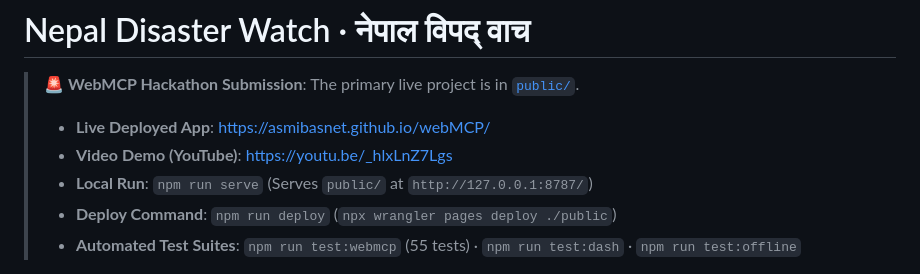
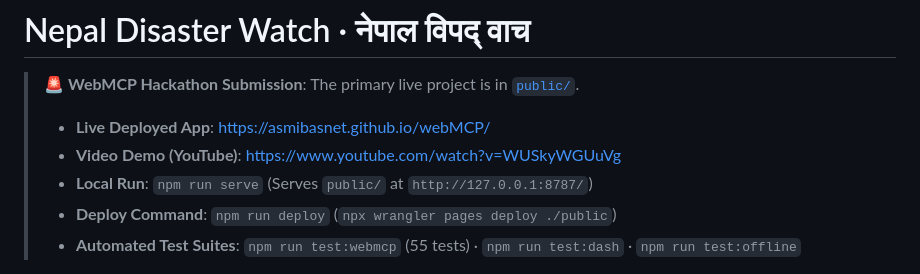
Before and after one commit to AsmiBasnet/webMCP, a Markdown page: README.md, the part around the change. GitHub-like rendering.

Commit message:
docs: update demo video link to new YouTube video

```diff
--- a/README.md
+++ b/README.md
@@ -2,7 +2,7 @@
 
 > 🚨 **WebMCP Hackathon Submission**: The primary live project is in [`public/`](public/).
 > - **Live Deployed App**: [https://asmibasnet.github.io/webMCP/](https://asmibasnet.github.io/webMCP/)
-> - **Video Demo (YouTube)**: [https://youtu.be/_hlxLnZ7Lgs](https://youtu.be/_hlxLnZ7Lgs)
+> - **Video Demo (YouTube)**: [https://www.youtube.com/watch?v=WUSkyWGUuVg](https://www.youtube.com/watch?v=WUSkyWGUuVg)
 > - **Local Run**: `npm run serve` (Serves `public/` at `http://127.0.0.1:8787/`)
 > - **Deploy Command**: `npm run deploy` (`npx wrangler pages deploy ./public`)
 > - **Automated Test Suites**: `npm run test:webmcp` (55 tests) · `npm run test:dash` · `npm run test:offline`
```
Also changed, not shown: docs/README.md (+1 -1 lines).
